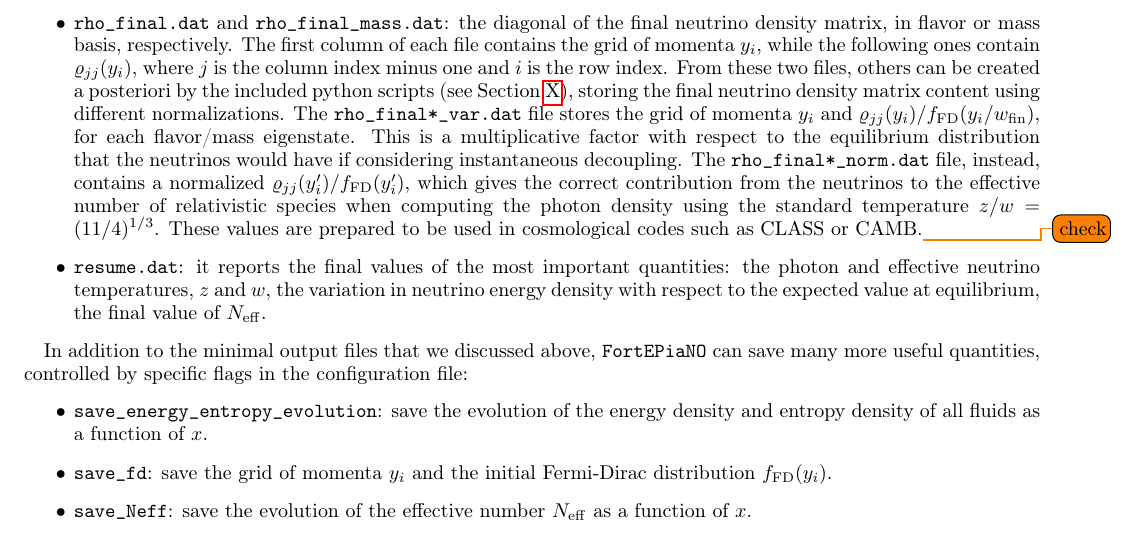
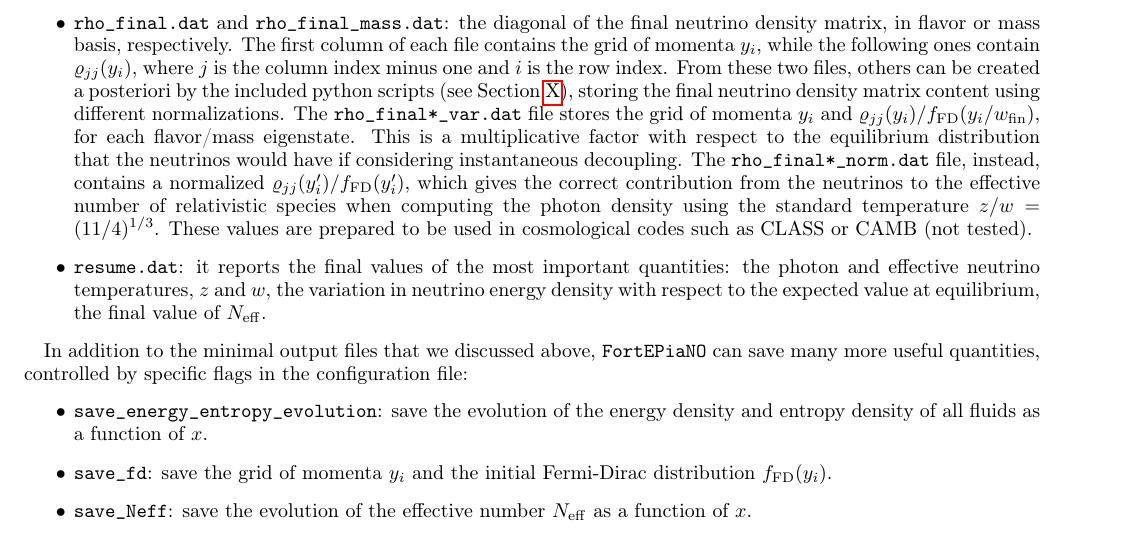
Before and after one commit to JakeSpisak/FortEPiaNO_public_copy, a LaTeX paper (notes/fortepiano.tex): part of page 11 of 15, cut so that both start at the same text. Compiled offline with pdfLaTeX.

Commit message:
updates to notes and readme

```diff
--- a/notes/fortepiano.tex
+++ b/notes/fortepiano.tex
@@ -1328,7 +1328,7 @@ The \texttt{rho\_final*\_norm.dat} file, instead, contains
 a normalized $\varrho_{jj}(y'_i)/f_{\rm FD}(y'_i)$, which gives the correct contribution
 from the neutrinos to the effective number of relativistic species
 when computing the photon density using the standard temperature $z/w=(11/4)^{1/3}$.
-These values are prepared to be used in cosmological codes such as CLASS or CAMB.\todo{check}
+These values are prepared to be used in cosmological codes such as CLASS or CAMB (not tested).
 %
 \item \texttt{resume.dat}: it reports the final values of the most important quantities:
 the photon and effective neutrino temperatures, $z$ and $w$,
```
Also changed, not shown: README.md, notes/fortepiano.pdf.
